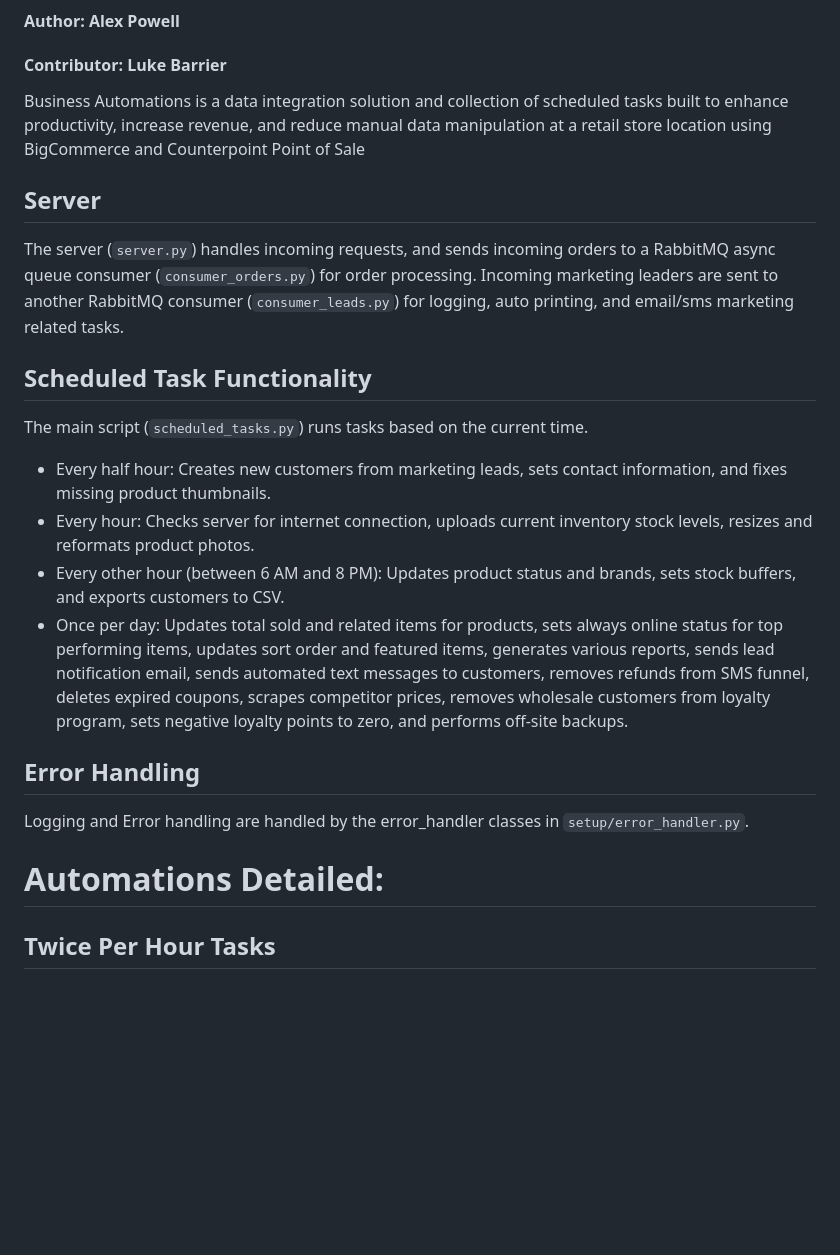
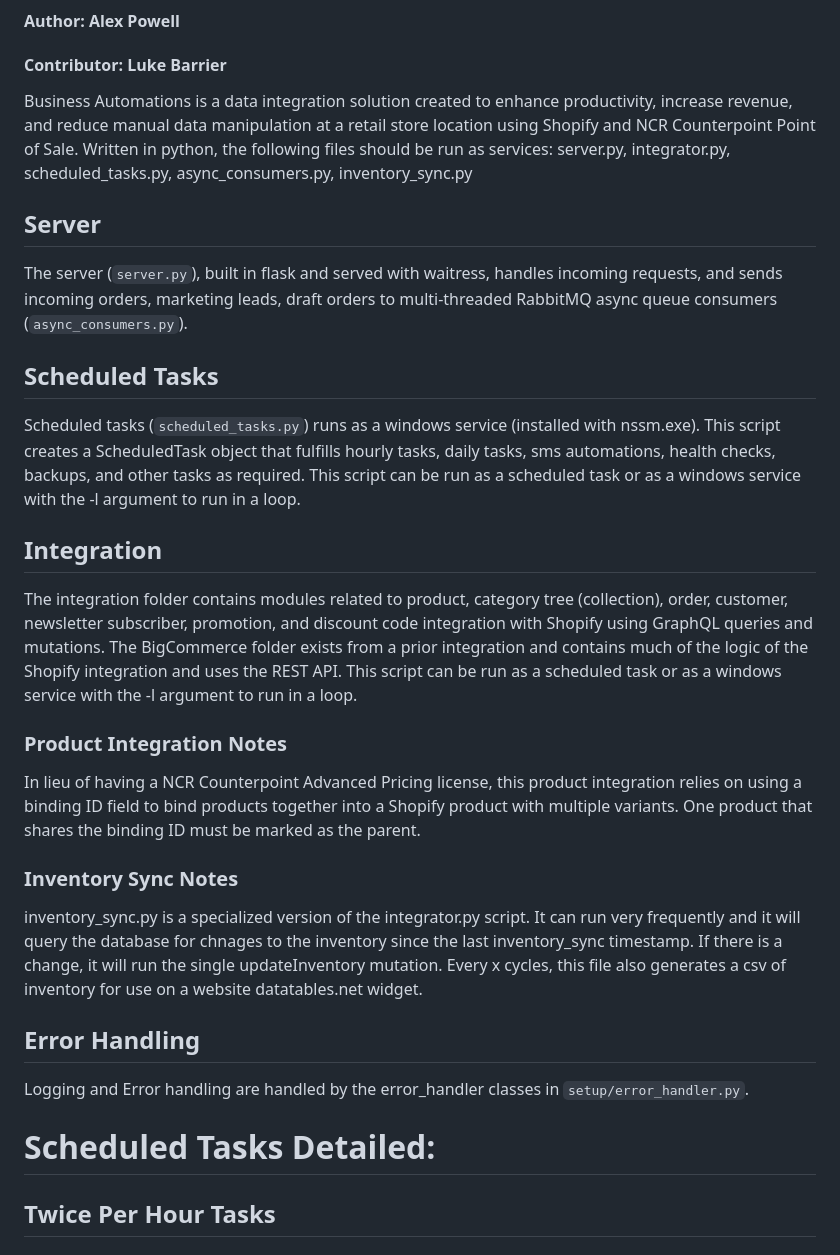
Before and after one commit to alex-powell-1/business-automations, a Markdown page: README.md, the part around the change. Rendered like a GitHub page; blank space fills up the shorter version.

```diff
--- a/README.md
+++ b/README.md
@@ -3,27 +3,32 @@
 #### Author: Alex Powell
 #### Contributor: Luke Barrier
 
-Business Automations is a data integration solution and collection of scheduled tasks built to enhance productivity, increase revenue, and reduce manual data manipulation at a retail store location using BigCommerce and Counterpoint Point of Sale
+Business Automations is a data integration solution created to enhance productivity, increase revenue, and reduce manual data manipulation at a retail store location using Shopify and NCR Counterpoint Point of Sale. Written in python, the following files should be run as services: server.py, integrator.py, scheduled_tasks.py, async_consumers.py, inventory_sync.py
 
 ## Server
 
-The server (`server.py`) handles incoming requests, and sends incoming orders to a RabbitMQ async queue consumer (`consumer_orders.py`) for order processing. Incoming marketing leaders are sent to another RabbitMQ consumer (`consumer_leads.py`) for logging, auto printing, and email/sms marketing related tasks.
+The server (`server.py`), built in flask and served with waitress, handles incoming requests, and sends incoming orders, marketing leads, draft orders to multi-threaded RabbitMQ async queue consumers (`async_consumers.py`).
 
 
-## Scheduled Task Functionality
+## Scheduled Tasks
 
-The main script (`scheduled_tasks.py`) runs tasks based on the current time.
+Scheduled tasks (`scheduled_tasks.py`) runs as a windows service (installed with nssm.exe). This script creates a ScheduledTask object that fulfills hourly tasks, daily tasks, sms automations, health checks, backups, and other tasks as required. This script can be run as a scheduled task or as a windows service with the -l argument to run in a loop.
 
-- Every half hour: Creates new customers from marketing leads, sets contact information, and fixes missing product thumbnails.
-- Every hour: Checks server for internet connection, uploads current inventory stock levels, resizes and reformats product photos.
-- Every other hour (between 6 AM and 8 PM): Updates product status and brands, sets stock buffers, and exports customers to CSV.
-- Once per day: Updates total sold and related items for products, sets always online status for top performing items, updates sort order and featured items, generates various reports, sends lead notification email, sends automated text messages to customers, removes refunds from SMS funnel, deletes expired coupons, scrapes competitor prices, removes wholesale customers from loyalty program, sets negative loyalty points to zero, and performs off-site backups.
+## Integration
+
+The integration folder contains modules related to product, category tree (collection), order, customer, newsletter subscriber, promotion, and discount code integration with Shopify using GraphQL queries and mutations. The BigCommerce folder exists from a prior integration and contains much of the logic of the Shopify integration and uses the REST API. This script can be run as a scheduled task or as a windows service with the -l argument to run in a loop.
+
+### Product Integration Notes
+In lieu of having a NCR Counterpoint Advanced Pricing license, this product integration relies on using a binding ID field to bind products together into a Shopify product with multiple variants. One product that shares the binding ID must be marked as the parent.
+
+### Inventory Sync Notes
+inventory_sync.py is a specialized version of the integrator.py script. It can run very frequently and it will query the database for chnages to the inventory since the last inventory_sync timestamp. If there is a change, it will run the single updateInventory mutation. Every x cycles, this file also generates a csv of inventory for use on a website datatables.net widget.
 
 ## Error Handling
 
 Logging and Error handling are handled by the error_handler classes in `setup/error_handler.py`.
 
-# Automations Detailed:
+# Scheduled Tasks Detailed:
 
 ## Twice Per Hour Tasks
 
```
